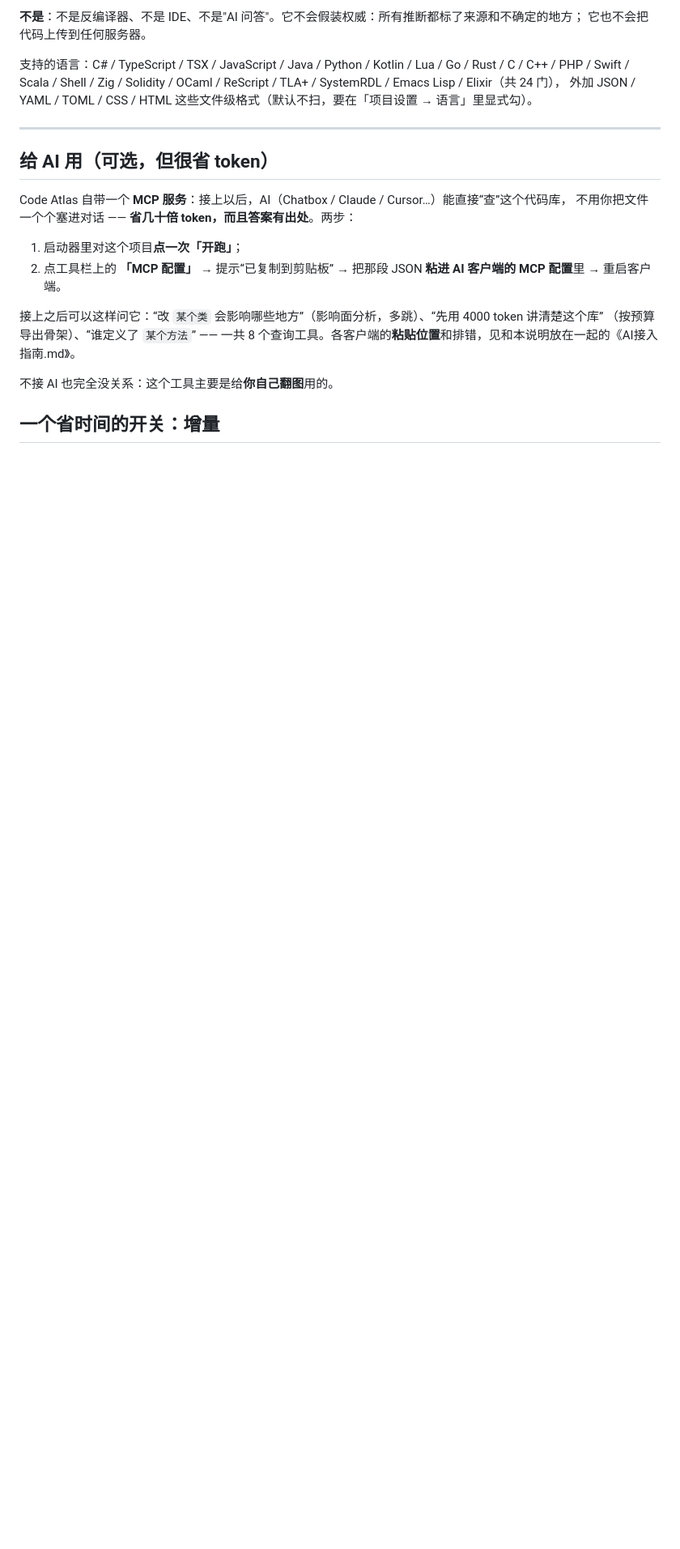
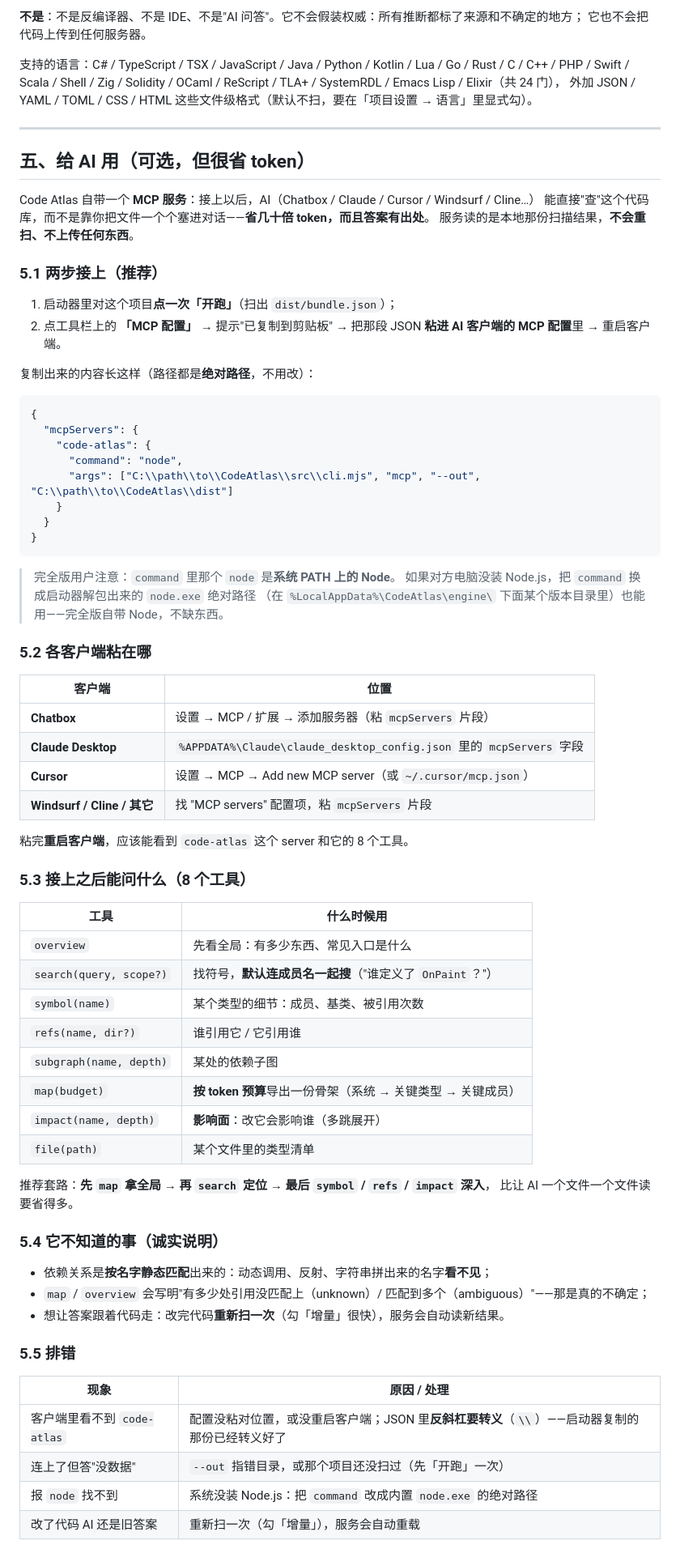
Before and after one commit to ZhaoBuyan/CodeAtlas, a Markdown page: 使用说明.md, the part around one of its changes. Shown at 81% size. GitHub-like rendering; blank space fills up the shorter version.

````diff
--- a/使用说明.md
+++ b/使用说明.md
@@ -70,17 +71,73 @@ Swift / Scala / Shell / Zig / Solidity / OCaml / ReScript / TLA+ / SystemRDL / E
 
 ---
 
-## 给 AI 用（可选，但很省 token）
+## 五、给 AI 用（可选，但很省 token）
 
-Code Atlas 自带一个 **MCP 服务**：接上以后，AI（Chatbox / Claude / Cursor…）能直接“查”这个代码库，
-不用你把文件一个个塞进对话 —— **省几十倍 token，而且答案有出处**。两步：
+Code Atlas 自带一个 **MCP 服务**：接上以后，AI（Chatbox / Claude / Cursor / Windsurf / Cline…）
+能直接"查"这个代码库，而不是靠你把文件一个个塞进对话——**省几十倍 token，而且答案有出处**。
+服务读的是本地那份扫描结果，**不会重扫、不上传任何东西**。
 
-1. 启动器里对这个项目**点一次「开跑」**；
-2. 点工具栏上的 **「MCP 配置」** → 提示“已复制到剪贴板” → 把那段 JSON **粘进 AI 客户端的 MCP 配置**里 → 重启客户端。
+### 5.1 两步接上（推荐）
 
-接上之后可以这样问它：“改 `某个类` 会影响哪些地方”（影响面分析，多跳）、“先用 4000 token 讲清楚这个库”
-（按预算导出骨架）、“谁定义了 `某个方法`” —— 一共 8 个查询工具。各客户端的**粘贴位置**和排错，见和本说明放在一起的《AI接入指南.md》。
+1. 启动器里对这个项目**点一次「开跑」**（扫出 `dist/bundle.json`）；
+2. 点工具栏上的 **「MCP 配置」** → 提示"已复制到剪贴板" → 把那段 JSON **粘进 AI 客户端的 MCP 配置**里 → 重启客户端。
 
-不接 AI 也完全没关系：这个工具主要是给**你自己翻图**用的。
+复制出来的内容长这样（路径都是**绝对路径**，不用改）：
 
-## 一个省时间的开关：增量
+```json
+{
+  "mcpServers": {
+    "code-atlas": {
+      "command": "node",
+      "args": ["C:\\path\\to\\CodeAtlas\\src\\cli.mjs", "mcp", "--out", "C:\\path\\to\\CodeAtlas\\dist"]
+    }
+  }
+}
+```
+
+> 完全版用户注意：`command` 里那个 `node` 是**系统 PATH 上的 Node**。
+> 如果对方电脑没装 Node.js，把 `command` 换成启动器解包出来的 `node.exe` 绝对路径
+> （在 `%LocalAppData%\CodeAtlas\engine\` 下面某个版本目录里）也能用——完全版自带 Node，不缺东西。
+
+### 5.2 各客户端粘在哪
+
+| 客户端 | 位置 |
+| --- | --- |
+| **Chatbox** | 设置 → MCP / 扩展 → 添加服务器（粘 `mcpServers` 片段） |
+| **Claude Desktop** | `%APPDATA%\Claude\claude_desktop_config.json` 里的 `mcpServers` 字段 |
+| **Cursor** | 设置 → MCP → Add new MCP server（或 `~/.cursor/mcp.json`） |
+| **Windsurf / Cline / 其它** | 找 "MCP servers" 配置项，粘 `mcpServers` 片段 |
+
+粘完**重启客户端**，应该能看到 `code-atlas` 这个 server 和它的 8 个工具。
+
+### 5.3 接上之后能问什么（8 个工具）
+
+| 工具 | 什么时候用 |
+| --- | --- |
+| `overview` | 先看全局：有多少东西、常见入口是什么 |
+| `search(query, scope?)` | 找符号，**默认连成员名一起搜**（"谁定义了 `OnPaint`？"） |
+| `symbol(name)` | 某个类型的细节：成员、基类、被引用次数 |
+| `refs(name, dir?)` | 谁引用它 / 它引用谁 |
+| `subgraph(name, depth)` | 某处的依赖子图 |
+| `map(budget)` | **按 token 预算**导出一份骨架（系统 → 关键类型 → 关键成员） |
+| `impact(name, depth)` | **影响面**：改它会影响谁（多跳展开） |
+| `file(path)` | 某个文件里的类型清单 |
+
+推荐套路：**先 `map` 拿全局 → 再 `search` 定位 → 最后 `symbol` / `refs` / `impact` 深入**，
+比让 AI 一个文件一个文件读要省得多。
+
+### 5.4 它不知道的事（诚实说明）
+
+- 依赖关系是**按名字静态匹配**出来的：动态调用、反射、字符串拼出来的名字**看不见**；
+- `map` / `overview` 会写明"有多少处引用没匹配上（unknown）/ 匹配到多个（ambiguous）"——那是真的不确定；
+- 想让答案跟着代码走：改完代码**重新扫一次**（勾「增量」很快），服务会自动读新结果。
+
+### 5.5 排错
+
+| 现象 | 原因 / 处理 |
+| --- | --- |
+| 客户端里看不到 `code-atlas` | 配置没粘对位置，或没重启客户端；JSON 里**反斜杠要转义**（`\\`）——启动器复制的那份已经转义好了 |
+| 连上了但答"没数据" | `--out` 指错目录，或那个项目还没扫过（先「开跑」一次） |
+| 报 `node` 找不到 | 系统没装 Node.js：把 `command` 改成内置 `node.exe` 的绝对路径 |
+| 改了代码 AI 还是旧答案 | 重新扫一次（勾「增量」），服务会自动重载 |
+
````
Also changed, not shown: other parts of 使用说明.md (+8 -1 lines), README.md (+1 -1 lines), docs/ai-mcp.md (deleted, +0 -88 lines).
